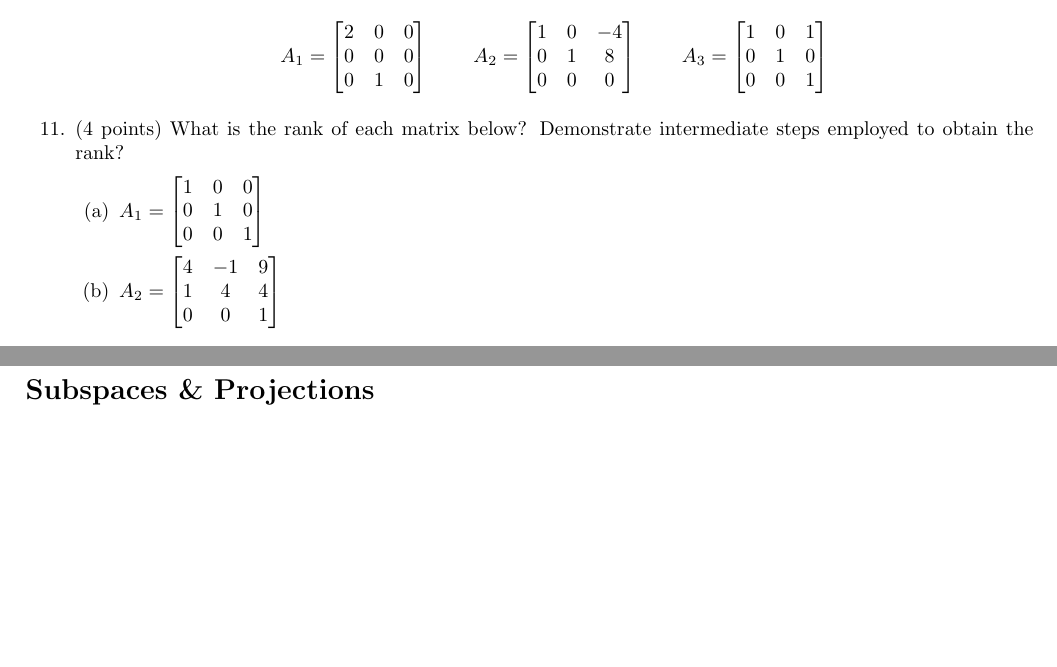
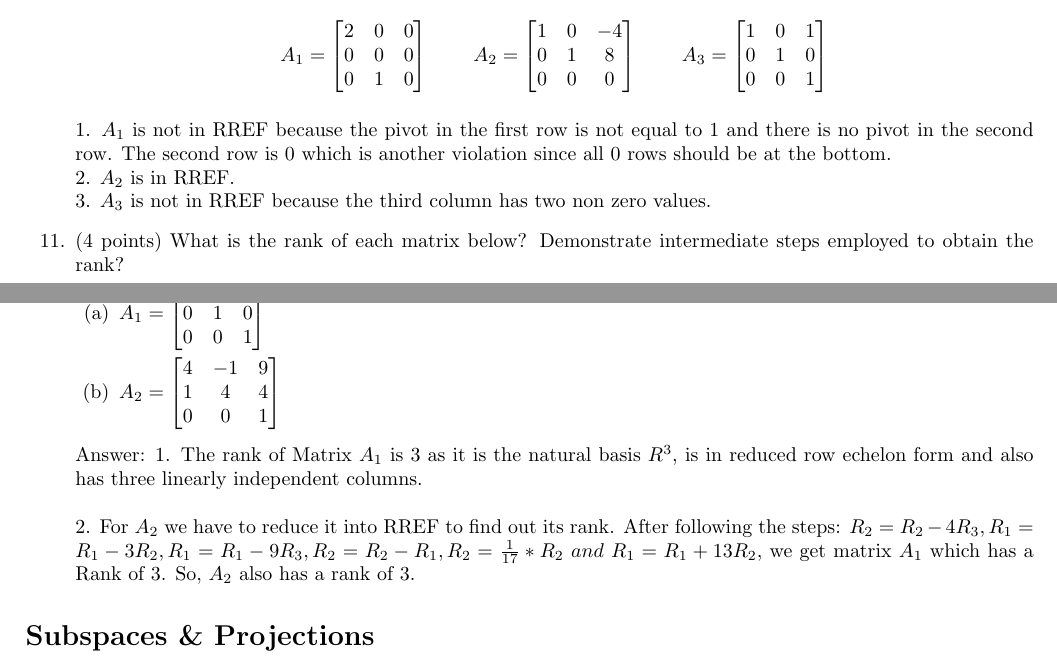
Before and after one commit to RealOkabe/CS-556-Mathematical-Foundations-of-Machine-Learning, a LaTeX document (CS556B_HW1.tex): two parts of pages 3 and 4 of 5, joined at a grey line, cut so that both start at the same text, the shorter picture padded with empty space. Compiled offline with pdfLaTeX.

Commit message:
Added solution for problems 10 and 11

```diff
--- a/CS556B_HW1.tex
+++ b/CS556B_HW1.tex
@@ -200,6 +200,10 @@ Note: All solutions methods must be fully explained. If a problem requires you t
 
     %%%%%%%%% Answer Here %%%%%%%%%%%%%%%
 
+    1. $A_1$ is not in RREF because the pivot in the first row is not equal to 1 and there is no pivot in the second row. The second row is 0 which is another violation since all 0 rows should be at the bottom. \\
+    2. $A_2$ is in RREF. \\
+    3. $A_3$ is not in RREF because the third column has two non zero values.
+
 
     \item (4 points) What is the rank of each matrix below? Demonstrate intermediate steps employed to obtain the rank?
     \begin{enumerate}
@@ -216,6 +220,9 @@ Note: All solutions methods must be fully explained. If a problem requires you t
     \end{enumerate}
 
     %%%%%%%%% Answer Here %%%%%%%%%%%%%%%
+
+    Answer: 1. The rank of Matrix $A_1$ is 3 as it is the natural basis $R^3$, is in reduced row echelon form and also has three linearly independent columns. \\ \\
+    2. For $A_2$ we have to reduce it into RREF to find out its rank. After following the steps: $R_2 = R_2 - 4R_3, R_1 = R_1 - 3R_2, R_1 = R_1 - 9R_3, R_2 = R_2 - R_1, R_2 = \frac{1}{17} * R_2 \ and \ R_1 = R_1 + 13R_2, $ we get matrix $A_1$ which has a Rank of 3. So, $A_2$ also has a rank of 3.
 
 \end{enumerate}
 \section*{Subspaces \& Projections}
```
